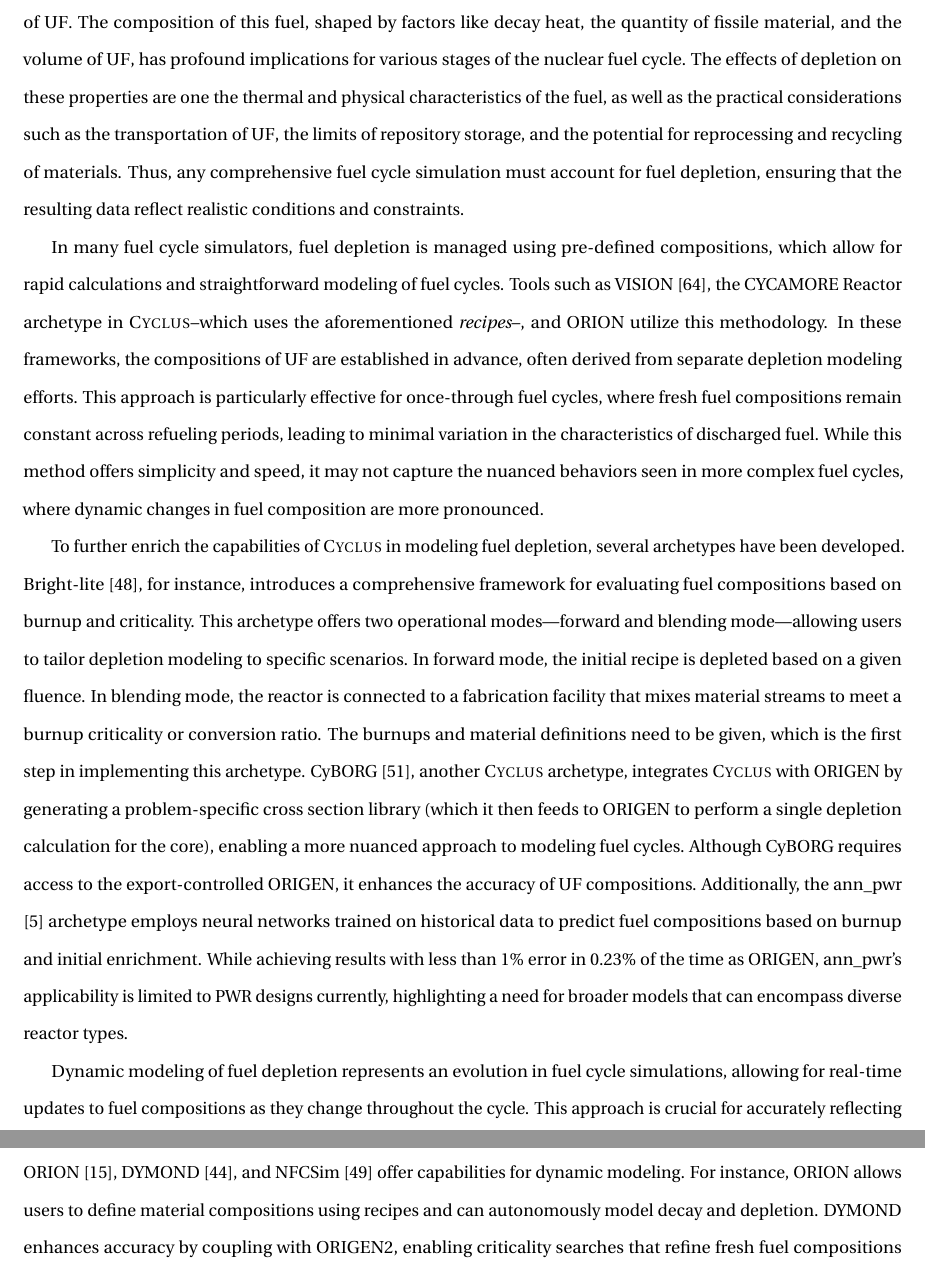
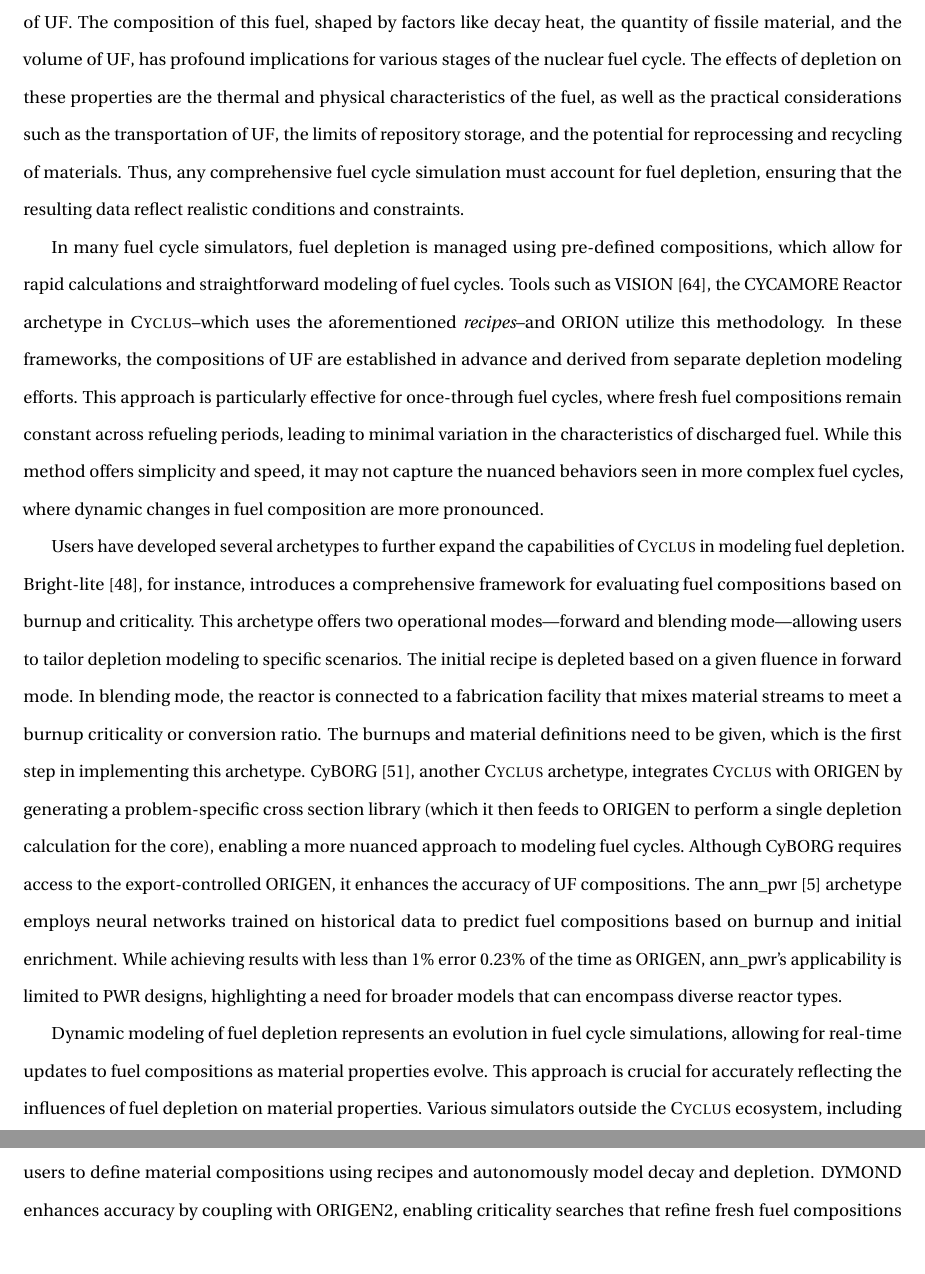
Before and after one commit to nsryan2/2024-ryan-ms, a LaTeX thesis (main.tex, which reads cyclus.tex): two parts of pages 32 and 33 of 85, joined at a grey line, cut so that both start at the same text, the shorter picture padded with empty space. Compiled offline with pdfLaTeX.

Commit message:
proof depletion

```diff
--- a/cyclus.tex
+++ b/cyclus.tex
@@ -62,7 +62,7 @@
 influences the characteristics and behavior of \gls{uf}. The composition of
 this fuel, shaped by factors like decay heat, the quantity of fissile material,
 and the volume of \gls{uf}, has profound implications for various stages of the
-nuclear fuel cycle. The effects of depletion on these properties are one the
+nuclear fuel cycle. The effects of depletion on these properties are the
 thermal and physical characteristics of the fuel, as well as the practical
 considerations such as the transportation of \gls{uf}, the limits of repository
 storage, and the potential for reprocessing and recycling of materials. Thus,
@@ -73,8 +73,8 @@
 compositions, which allow for rapid calculations and straightforward modeling
 of fuel cycles. Tools such as VISION \cite{yacout_visionverifiable_2006}, the
 CYCAMORE Reactor archetype in \cyclus--which uses the aforementioned
-\textit{recipes}--, and ORION utilize this methodology. In these frameworks, the
-compositions of \gls{uf} are established in advance, often derived from
+\textit{recipes}--and ORION utilize this methodology. In these frameworks, the
+compositions of \gls{uf} are established in advance and derived from
 separate depletion modeling efforts. This approach is particularly effective
 for once-through fuel cycles, where fresh fuel compositions remain constant
 across refueling periods, leading to minimal variation in the characteristics
@@ -82,13 +82,10 @@
 capture the nuanced behaviors seen in more complex fuel cycles, where dynamic
 changes in fuel composition are more pronounced.
 
-To further enrich the capabilities of \cyclus in modeling fuel depletion,
-several archetypes have been developed. Bright-lite
-\cite{schneider_integrated_2016}, for instance, introduces a comprehensive
+Users have developed several archetypes to further expand the capabilities of \cyclus in modeling fuel depletion. Bright-lite \cite{schneider_integrated_2016}, for instance, introduces a comprehensive
 framework for evaluating fuel compositions based on burnup and criticality.
 This archetype offers two operational modes—forward and blending mode—allowing
-users to tailor depletion modeling to specific scenarios. In forward mode, the
-initial recipe is depleted based on a given fluence. In blending mode, the
+users to tailor depletion modeling to specific scenarios. The initial recipe is depleted based on a given fluence in forward mode. In blending mode, the
 reactor is connected to a fabrication facility that mixes material streams to
 meet a burnup criticality or conversion ratio. The burnups and material
 definitions need to be given, which is the first step in implementing this
@@ -97,22 +94,17 @@
 library (which it then feeds to ORIGEN to perform a single depletion
 calculation for the core), enabling a more nuanced approach to modeling fuel
 cycles. Although CyBORG requires access to the export-controlled ORIGEN, it
-enhances the accuracy of \gls{uf} compositions. Additionally, the
-ann\_pwr \cite{bae_deep_2020} archetype employs neural networks trained on
+enhances the accuracy of \gls{uf} compositions. The ann\_pwr \cite{bae_deep_2020} archetype employs neural networks trained on
 historical data to predict fuel compositions based on burnup and initial
-enrichment. While achieving results with less than 1\% error in 0.23\% of the
-time as ORIGEN, ann\_pwr's applicability is limited to \gls{pwr} designs
-currently, highlighting a need for broader models that can encompass diverse
+enrichment. While achieving results with less than 1\% error 0.23\% of the
+time as ORIGEN, ann\_pwr's applicability is limited to \gls{pwr} designs, highlighting a need for broader models that can encompass diverse
 reactor types.
 
-Dynamic modeling of fuel depletion represents an evolution in fuel cycle
-simulations, allowing for real-time updates to fuel compositions as they change
-throughout the cycle. This approach is crucial for accurately reflecting the
+Dynamic modeling of fuel depletion represents an evolution in fuel cycle simulations, allowing for real-time updates to fuel compositions as material properties evolve. This approach is crucial for accurately reflecting the
 influences of fuel depletion on material properties. Various simulators outside
 the \cyclus ecosystem, including ORION \cite{feng_standardized_2016}, DYMOND
-\cite{richards_application_2021}, and NFCSim \cite{schneider_nfcsim_2005}
-offer capabilities for dynamic modeling. For instance, ORION allows users to
-define material compositions using recipes and can autonomously model decay and
+\cite{richards_application_2021}, and NFCSim \cite{schneider_nfcsim_2005}, are capable of dynamic modeling. For instance, ORION allows users to
+define material compositions using recipes and autonomously model decay and
 depletion. DYMOND enhances accuracy by coupling with ORIGEN2, enabling
 criticality searches that refine fresh fuel compositions based on updated
 \gls{uf} data. NFCSim's coupling with the \gls{lace} further exemplifies this
```
